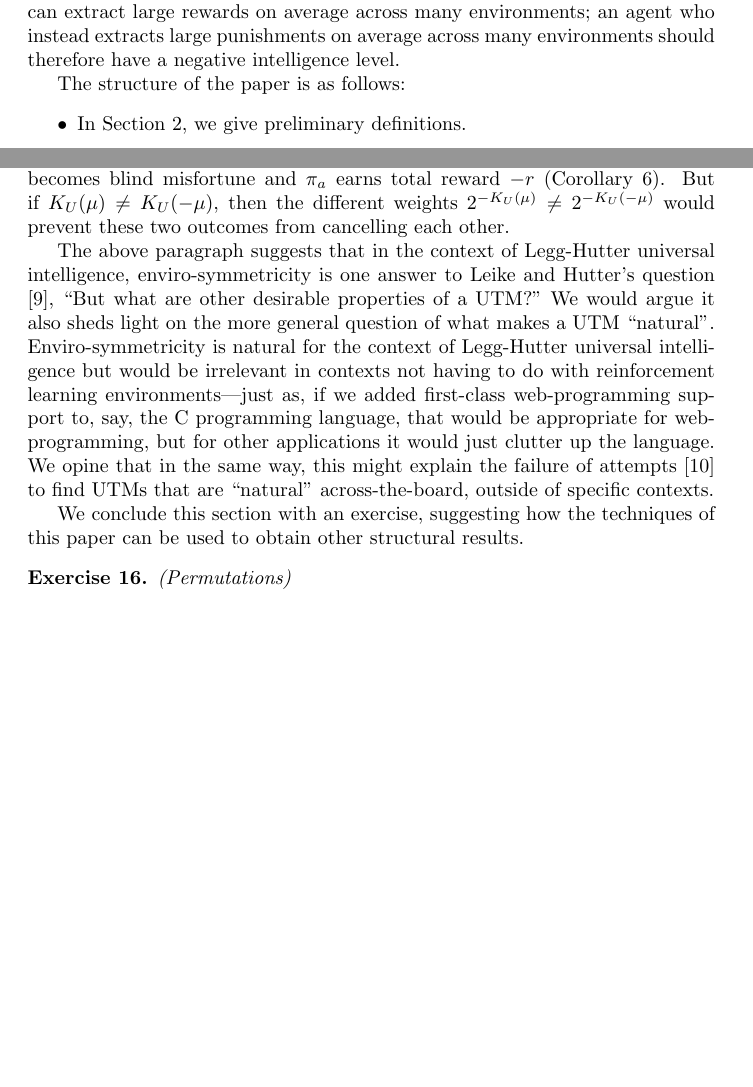
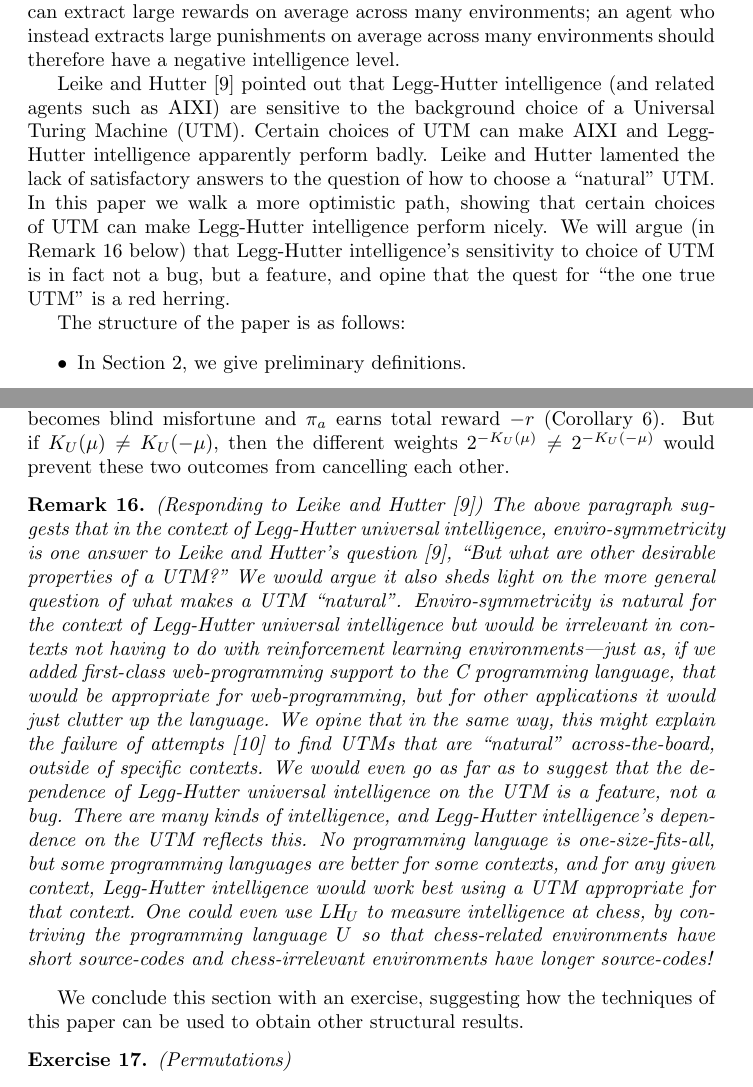
Before and after one commit to semitrivial/Symmetric_Intelligence, a LaTeX paper (sym.tex): two parts of pages 2 and 9 of 11, joined at a grey line, cut so that both start at the same text, the shorter picture padded with empty space. Compiled offline with pdfLaTeX.

Commit message:
Respond to Leike-Hutter

```diff
--- a/sym.tex
+++ b/sym.tex
@@ -5,6 +5,7 @@
 \usepackage{amsthm}
 \newtheorem{theorem}{Theorem}
 \newtheorem{exercise}[theorem]{Exercise}
+\newtheorem{remark}[theorem]{Remark}
 \newtheorem{definition}[theorem]{Definition}
 \newtheorem{lemma}[theorem]{Lemma}
 \newtheorem{corollary}[theorem]{Corollary}
@@ -66,6 +67,17 @@ agents: the intelligence of a reinforcement learning agent should measure the
 degree to which that agent can extract large rewards on average across many environments;
 an agent who instead extracts large punishments on average across many environments
 should therefore have a negative intelligence level.
+
+Leike and Hutter \cite{leike2015bad} pointed out that Legg-Hutter intelligence
+(and related agents such as AIXI) are sensitive to the background choice of a Universal
+Turing Machine (UTM). Certain choices of UTM can make AIXI and Legg-Hutter intelligence
+apparently perform badly. Leike and Hutter lamented the lack of satisfactory answers to
+the question of how to choose a ``natural'' UTM. In this paper we walk a more optimistic
+path, showing that certain choices of UTM can make Legg-Hutter intelligence perform
+nicely. We will argue (in Remark \ref{leikeresponse} below)
+that Legg-Hutter intelligence's sensitivity to choice of UTM is
+in fact not a bug, but a feature, and opine that the quest for ``the one true UTM'' is
+a red herring.
 
 The structure of the paper is as follows:
 \begin{itemize}
@@ -573,17 +585,29 @@ $-r$ (Corollary \ref{twistcorollary}). But if $K_U(\mu)\not=K_U(-\mu)$,
 then the different weights $2^{-K_U(\mu)}\not=2^{-K_U(-\mu)}$ would prevent
 these two outcomes from cancelling each other.
 
+\begin{remark}
+\label{leikeresponse}
+(Responding to Leike and Hutter \cite{leike2015bad})
 The above paragraph suggests that in the context of Legg-Hutter universal intelligence,
 enviro-symmetricity is one answer to Leike and Hutter's question \cite{leike2015bad},
 ``But what are other desirable properties of a UTM?'' We would argue it also sheds light
 on the more general question of what makes a UTM ``natural''. Enviro-symmetricity is
 natural for the context of Legg-Hutter universal intelligence but would be
 irrelevant in contexts not having to do with reinforcement learning environments---just
-as, if we added first-class web-programming support to, say, the C programming language,
+as, if we added first-class web-programming support to the C programming language,
 that would be appropriate for web-programming, but for other applications it would just
 clutter up the language. We opine that in the same way, this might explain the failure of
 attempts \cite{muller2010stationary} to find UTMs that are ``natural'' across-the-board,
-outside of specific contexts.
+outside of specific contexts. We would even go as far as to suggest that the dependence
+of Legg-Hutter universal intelligence on the UTM is a feature, not a bug. There are many
+kinds of intelligence, and Legg-Hutter intelligence's dependence on the UTM
+reflects this. No programming language is one-size-fits-all, but some programming
+languages are better for some contexts, and for any given context, Legg-Hutter intelligence
+would work best using a UTM appropriate for that context. One could even use $\LH_U$ to
+measure intelligence at chess, by contriving the programming language $U$ so that chess-related
+environments have short source-codes and chess-irrelevant environments have longer
+source-codes!
+\end{remark}
 
 We conclude this section with an exercise, suggesting how the techniques of this paper
 can be used to obtain other structural results.
```
